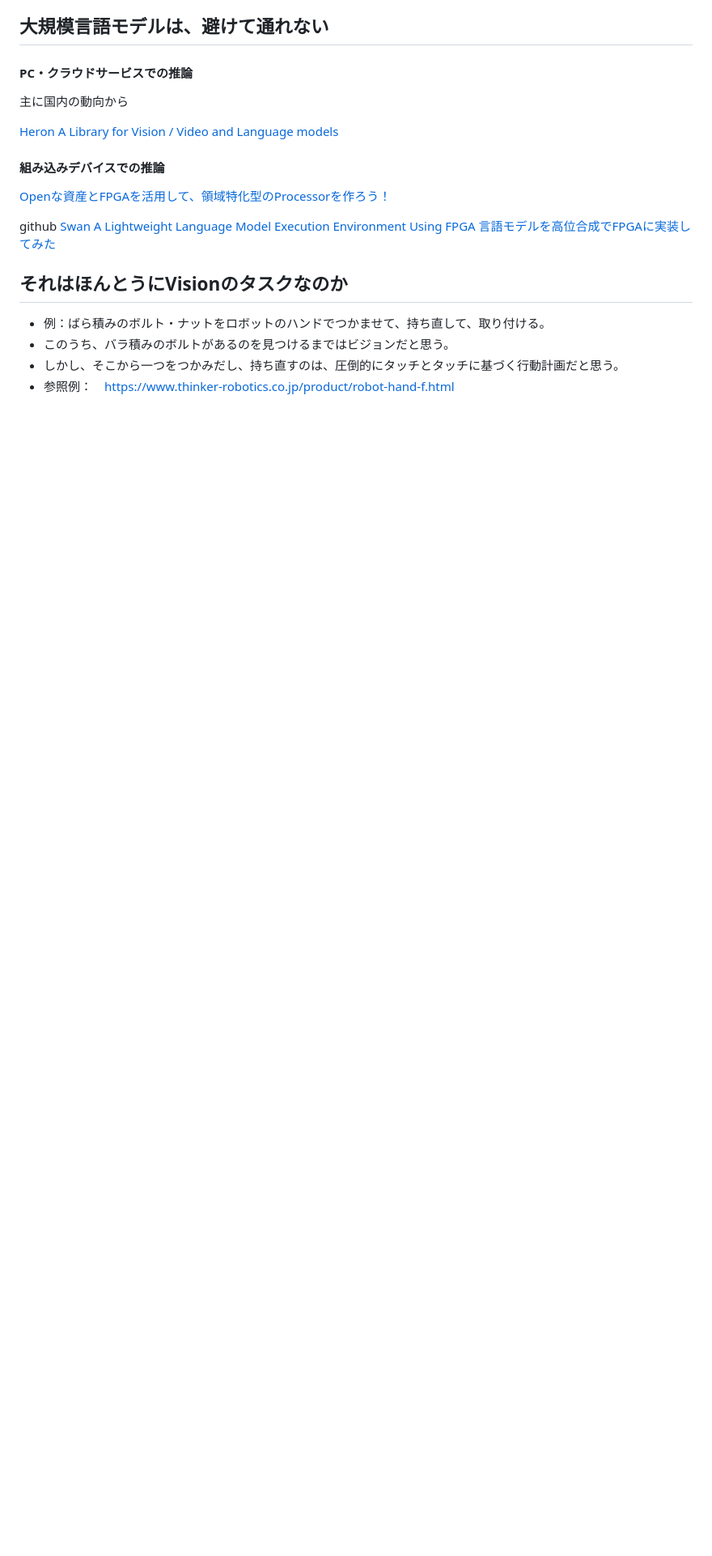
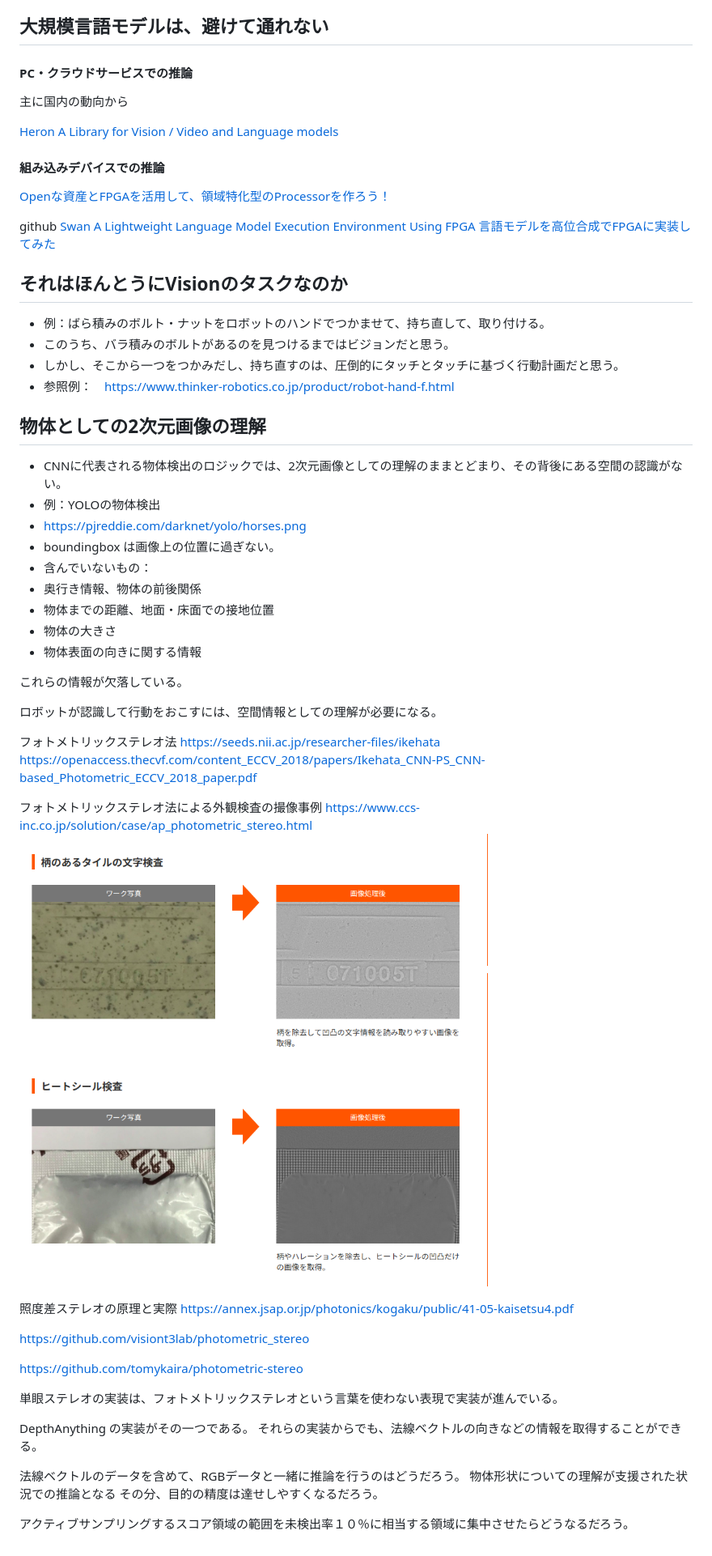
Before and after one commit to katsunori-waragai/3D-camera-design-policy, a Markdown page: 3_5_typical_task.md, the part around the change. Shown at 81% size. Drawn GitHub-style; pictures changed too: figure/photometric_stereo.png (added); blank space fills up the shorter version.

```diff
--- a/3_5_typical_task.md
+++ b/3_5_typical_task.md
@@ -109,3 +109,47 @@ github [Swan A Lightweight Language Model Execution Environment Using FPGA](http
 - このうち、バラ積みのボルトがあるのを見つけるまではビジョンだと思う。
 - しかし、そこから一つをつかみだし、持ち直すのは、圧倒的にタッチとタッチに基づく行動計画だと思う。
 - 参照例：　https://www.thinker-robotics.co.jp/product/robot-hand-f.html
+
+## 物体としての2次元画像の理解
+- CNNに代表される物体検出のロジックでは、2次元画像としての理解のままとどまり、その背後にある空間の認識がない。
+- 例：YOLOの物体検出
+- https://pjreddie.com/darknet/yolo/horses.png
+- boundingbox は画像上の位置に過ぎない。
+- 含んでいないもの：
+- 奥行き情報、物体の前後関係
+- 物体までの距離、地面・床面での接地位置
+- 物体の大きさ
+- 物体表面の向きに関する情報
+
+これらの情報が欠落している。
+
+ロボットが認識して行動をおこすには、空間情報としての理解が必要になる。
+
+フォトメトリックステレオ法
+https://seeds.nii.ac.jp/researcher-files/ikehata
+https://openaccess.thecvf.com/content_ECCV_2018/papers/Ikehata_CNN-PS_CNN-based_Photometric_ECCV_2018_paper.pdf
+
+
+フォトメトリックステレオ法による外観検査の撮像事例
+https://www.ccs-inc.co.jp/solution/case/ap_photometric_stereo.html
+![](figure/photometric_stereo.png)
+
+照度差ステレオの原理と実際
+https://annex.jsap.or.jp/photonics/kogaku/public/41-05-kaisetsu4.pdf
+
+
+https://github.com/visiont3lab/photometric_stereo
+
+
+https://github.com/tomykaira/photometric-stereo
+
+単眼ステレオの実装は、フォトメトリックステレオという言葉を使わない表現で実装が進んでいる。
+
+DepthAnything の実装がその一つである。
+それらの実装からでも、法線ベクトルの向きなどの情報を取得することができる。
+
+法線ベクトルのデータを含めて、RGBデータと一緒に推論を行うのはどうだろう。
+物体形状についての理解が支援された状況での推論となる
+その分、目的の精度は達せしやすくなるだろう。
+
+アクティブサンプリングするスコア領域の範囲を未検出率１０％に相当する領域に集中させたらどうなるだろう。
```
